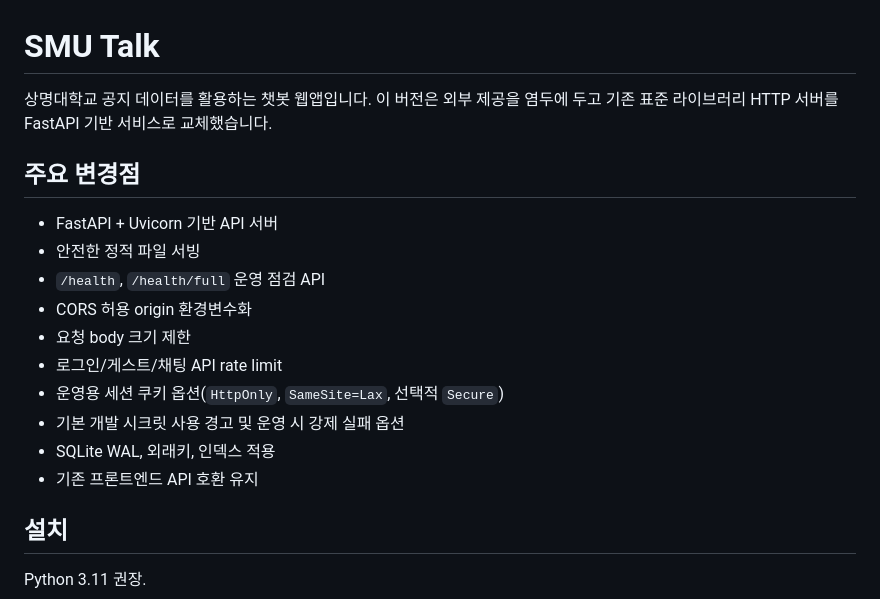
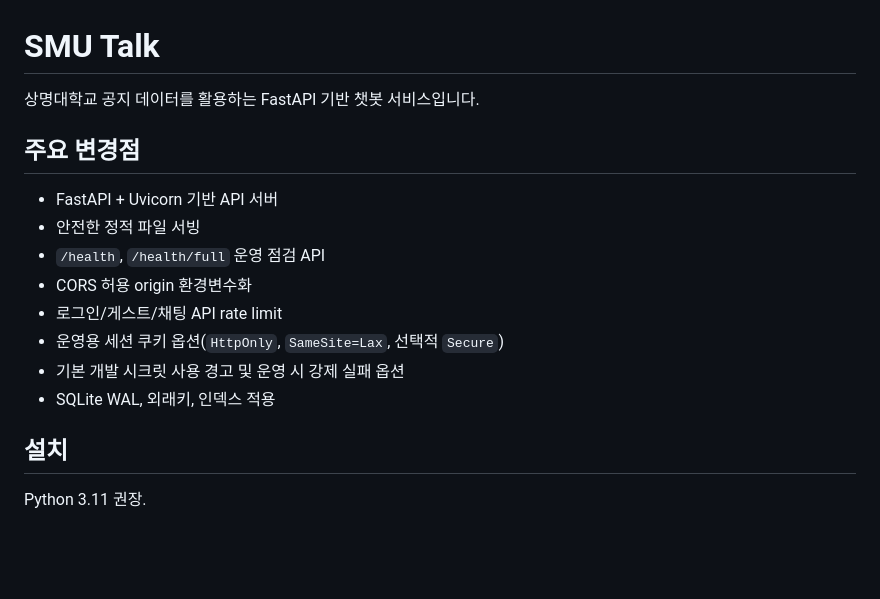
Before and after one commit to SMU-Talk/SMUTalk-PIW, a Markdown page: README.md, the part around one of its changes. Rendered like a GitHub page; blank space fills up the shorter version.

```diff
--- a/README.md
+++ b/README.md
@@ -1,19 +1,16 @@
 # SMU Talk
 
-상명대학교 공지 데이터를 활용하는 챗봇 웹앱입니다. 이 버전은 외부 제공을 염두에 두고 기존 표준 라이브러리 HTTP 서버를 FastAPI 기반 서비스로 교체했습니다.
-
+상명대학교 공지 데이터를 활용하는  FastAPI 기반 챗봇 서비스입니다.
 ## 주요 변경점
 
 - FastAPI + Uvicorn 기반 API 서버
 - 안전한 정적 파일 서빙
 - `/health`, `/health/full` 운영 점검 API
 - CORS 허용 origin 환경변수화
-- 요청 body 크기 제한
 - 로그인/게스트/채팅 API rate limit
 - 운영용 세션 쿠키 옵션(`HttpOnly`, `SameSite=Lax`, 선택적 `Secure`)
 - 기본 개발 시크릿 사용 경고 및 운영 시 강제 실패 옵션
 - SQLite WAL, 외래키, 인덱스 적용
-- 기존 프론트엔드 API 호환 유지
 
 ## 설치
 
```
Also changed, not shown: other parts of README.md (+0 -54 lines).
